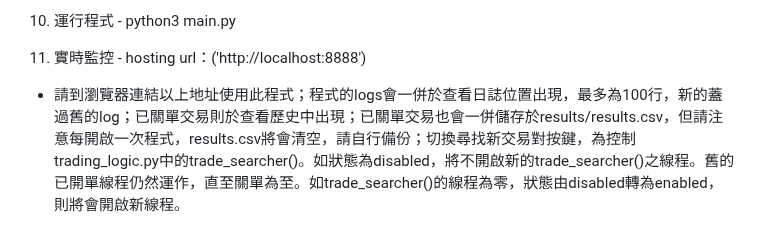
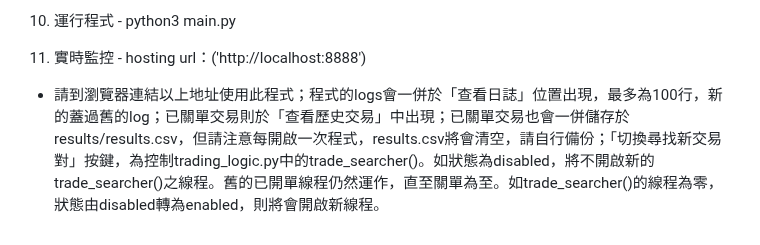
Before and after one commit to tsoichinghin/demo_trading_app, a Markdown page: README.md, the part around the change. Rendered like a GitHub page.

```diff
--- a/README.md
+++ b/README.md
@@ -88,4 +88,4 @@ change_percentage = abs(pnl) / position['amount'] * 100//
 10. 運行程式 - python3 main.py
 
 11. 實時監控 - hosting url：('http://localhost:8888')
-- 請到瀏覽器連結以上地址使用此程式；程式的logs會一併於查看日誌位置出現，最多為100行，新的蓋過舊的log；已關單交易則於查看歷史中出現；已關單交易也會一併儲存於results/results.csv，但請注意每開啟一次程式，results.csv將會清空，請自行備份；切換尋找新交易對按鍵，為控制trading_logic.py中的trade_searcher()。如狀態為disabled，將不開啟新的trade_searcher()之線程。舊的已開單線程仍然運作，直至關單為至。如trade_searcher()的線程為零，狀態由disabled轉為enabled，則將會開啟新線程。
+- 請到瀏覽器連結以上地址使用此程式；程式的logs會一併於「查看日誌」位置出現，最多為100行，新的蓋過舊的log；已關單交易則於「查看歷史交易」中出現；已關單交易也會一併儲存於results/results.csv，但請注意每開啟一次程式，results.csv將會清空，請自行備份；「切換尋找新交易對」按鍵，為控制trading_logic.py中的trade_searcher()。如狀態為disabled，將不開啟新的trade_searcher()之線程。舊的已開單線程仍然運作，直至關單為至。如trade_searcher()的線程為零，狀態由disabled轉為enabled，則將會開啟新線程。
```
